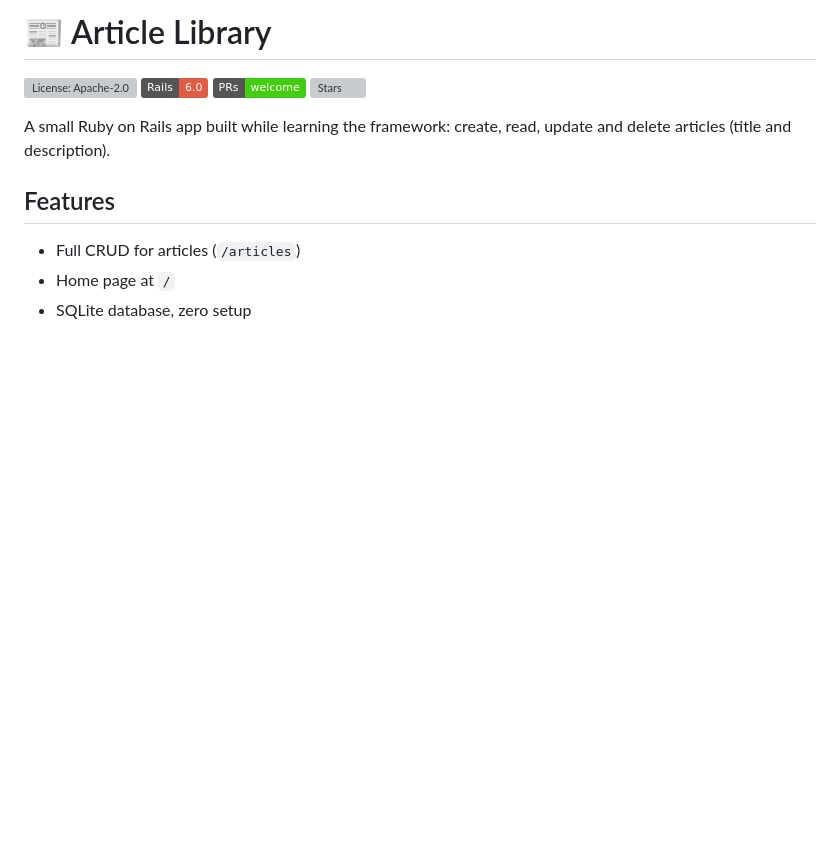
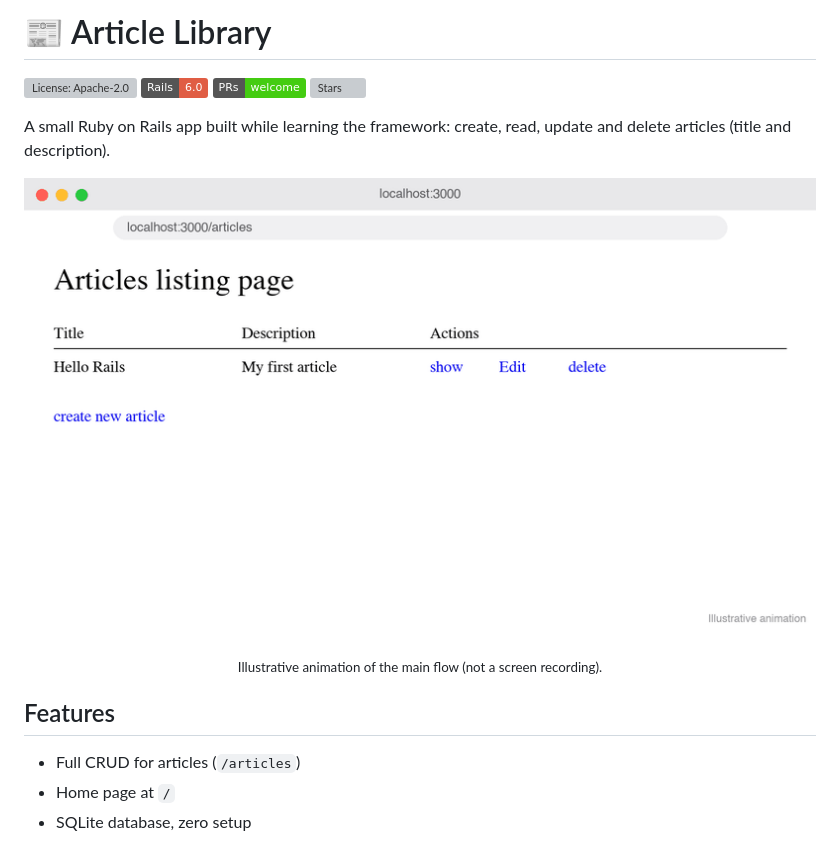
Before and after one commit to rajumuke-dev/article_library, a Markdown page: README.md, the part around the change. GitHub-like rendering; pictures changed too: docs/demo.gif (added); badges without logos; blank space fills up the shorter version; grey boxes are pictures that could not be loaded.

Commit message:
docs: add demo animation to README (#3)
Co-authored-by: Raju Muke <rajumuke-dev@users.noreply.github.com>
Co-authored-by: Copilot <223556219+Copilot@users.noreply.github.com>

```diff
--- a/README.md
+++ b/README.md
@@ -3,6 +3,14 @@
 [![License: Apache-2.0](https://img.shields.io/github/license/rajumuke-dev/article_library)](LICENSE) [![Rails](https://img.shields.io/badge/Rails-6.0-red)](#) [![PRs Welcome](https://img.shields.io/badge/PRs-welcome-brightgreen.svg)](CONTRIBUTING.md) [![Stars](https://img.shields.io/github/stars/rajumuke-dev/article_library?style=social)](https://github.com/rajumuke-dev/article_library)
 
 A small Ruby on Rails app built while learning the framework: create, read, update and delete articles (title and description).
+
+<div align="center">
+
+![Demo](docs/demo.gif)
+
+<sub>Illustrative animation of the main flow (not a screen recording).</sub>
+
+</div>
 
 ## Features
 - Full CRUD for articles (`/articles`)
```
